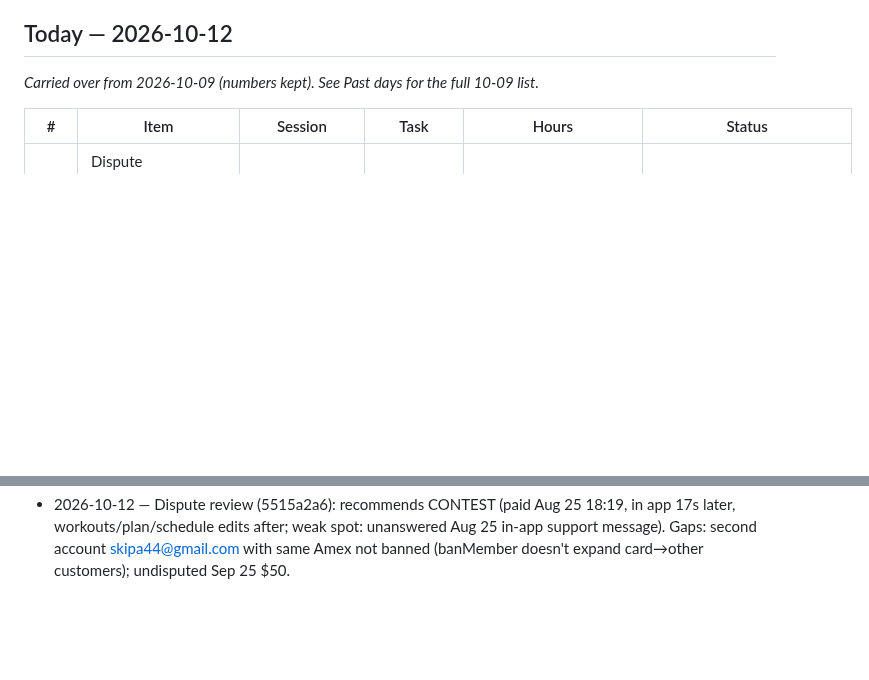
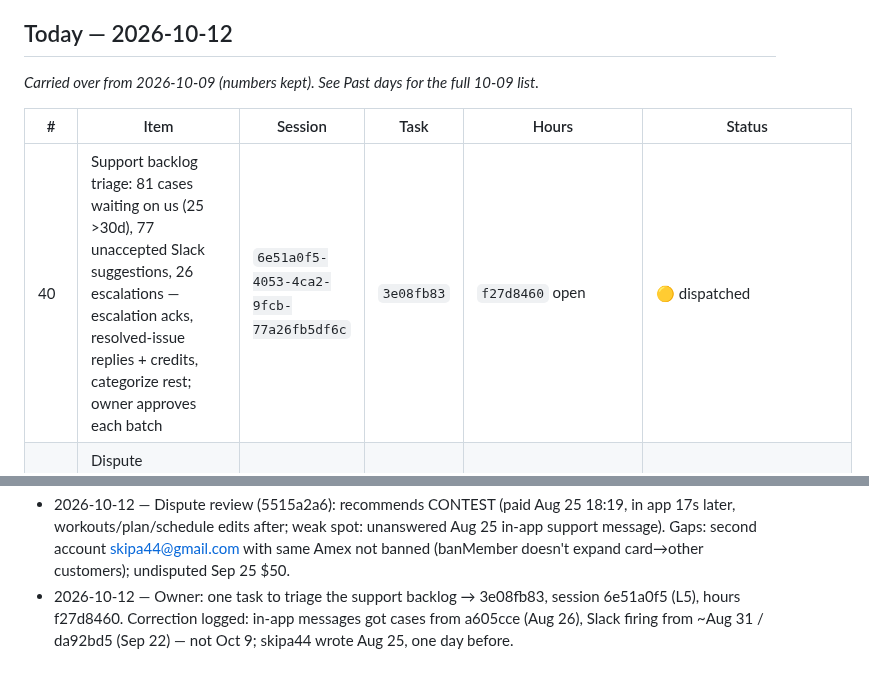
Before and after one commit to tlchatt/gymnasticbodies.com, a Markdown page: sessions/MANAGER.md, 2 parts joined by grey strips. Rendered like a GitHub page; blank space fills up the shorter version.

Commit message:
Manager: support triage dispatched

```diff
--- a/sessions/MANAGER.md
+++ b/sessions/MANAGER.md
@@ -20,6 +20,7 @@ _Carried over from 2026-10-09 (numbers kept). See Past days for the full 10-09 l
 
 | # | Item | Session | Task | Hours | Status |
 |---|---|---|---|---|---|
+| 40 | Support backlog triage: 81 cases waiting on us (25 >30d), 77 unaccepted Slack suggestions, 26 escalations — escalation acks, resolved-issue replies + credits, categorize rest; owner approves each batch | `6e51a0f5-4053-4ca2-9fcb-77a26fb5df6c` | `3e08fb83` | `f27d8460` open | 🟡 dispatched |
 | 38 | Dispute skipa44@icloud.com $50 Amex (opened 10-12, due 11-04): review + accept/contest recommendation; nothing submitted without owner | `5515a2a6-c824-4c33-8976-50ef6fa480aa` | `bcdfcfbf` | `a3eeed47` open | 🔴 owner: CONTEST? (recommended) · ban 2nd account skipa44@gmail.com (same Amex)? · refund the undisputed Sep 25 $50? |
 | 39 | Billing reminder before charges (trial/credit end, monthly, yearly) — owner approved; ~22 credited resume Oct 28; owner approves wording + Stripe setting changes | `48d314cf-223f-4e4c-9dea-7e0cf096139f` | `e19a9766` | `b0b3db55` open | 🟡 dispatched |
 | 37 | Review: GB dispute rate vs Visa VAMP / Mastercard ECP thresholds (read-only Stripe analysis + recommendation) | `b49d223a-5791-4217-a21b-be9f3b0e35d8` | `a3f984c2` | `f0de0a4a` closed | ✅ report done (90d 0.72%, 30d 0.55%, WATCH vs Stripe 0.75%); task in review; session closed |
@@ -188,3 +189,4 @@ Items waiting for a decision. A ruling turns each into a Technologic task (handl
 - 2026-10-12 ~10:55 — Shipped my. cb096d8 (home-screen fetch 401 → sign out; live chunk f3b99186). Pushed app. b87b8e6 (crons require CRON_SECRET, SendGrid key log removed, migration.js retired) — deploy 7q6vzlg3u was still building at check; NOTE: a GET to /api/classifyUsers during the check returned 200 on the OLD build (likely ran a classification). Closed Thoracic session (c61d4184) until Drive files are shared. Dispatched dispute review (5515a2a6, task bcdfcfbf) + billing reminder (48d314cf, task e19a9766).
 - 2026-10-12 ~11:05 — Renew/offer session (070445b0) reviewed COMPLETE; record appended to RenewOfferLoginHandout.md; hours 8e0da0b7 closed; task 2810c30e done; session closed. Owner relay (WBW manager, verified): work through open sessions.
 - 2026-10-12 — Dispute review (5515a2a6): recommends CONTEST (paid Aug 25 18:19, in app 17s later, workouts/plan/schedule edits after; weak spot: unanswered Aug 25 in-app support message). Gaps: second account skipa44@gmail.com with same Amex not banned (banMember doesn't expand card→other customers); undisputed Sep 25 $50.
+- 2026-10-12 — Owner: one task to triage the support backlog → 3e08fb83, session 6e51a0f5 (L5), hours f27d8460. Correction logged: in-app messages got cases from a605cce (Aug 26), Slack firing from ~Aug 31 / da92bd5 (Sep 22) — not Oct 9; skipa44 wrote Aug 25, one day before.
```
